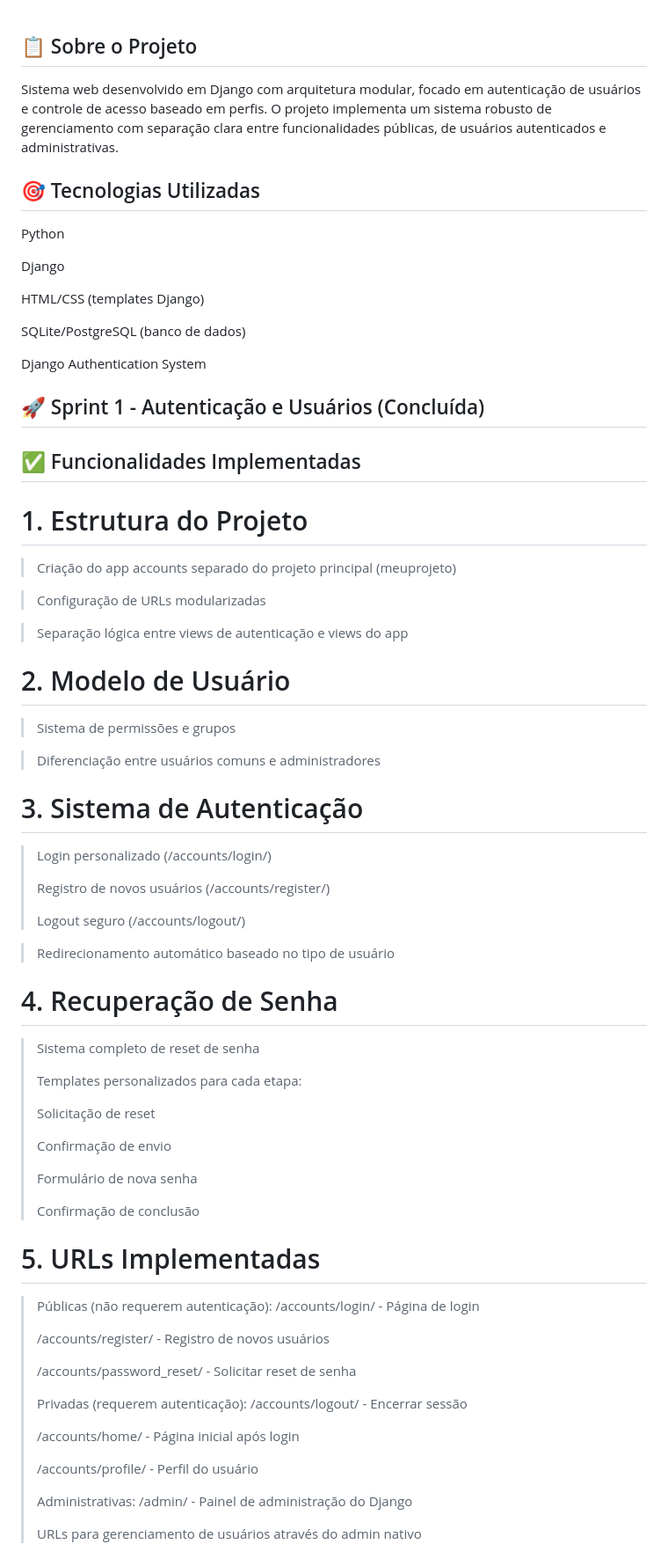
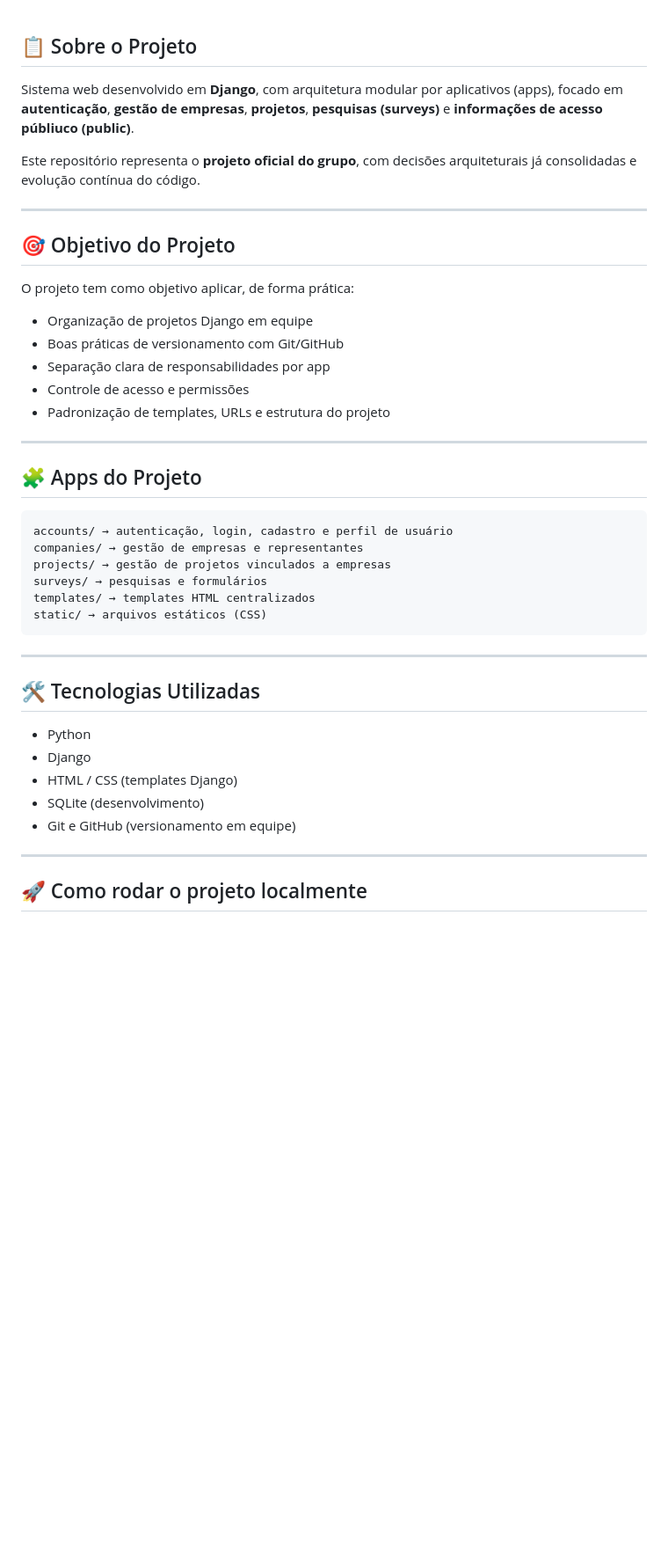
Before and after one commit to JoaoLopes07/projeto-integrador-curso, a Markdown page: README.md, the part around one of its changes. Shown at 88% size. Drawn GitHub-style; blank space fills up the shorter version.

Commit message:
docs: reorganiza README e documenta padrões do projeto

````diff
--- a/README.md
+++ b/README.md
@@ -1,77 +1,43 @@
 ## 📋 Sobre o Projeto
-Sistema web desenvolvido em Django com arquitetura modular, focado em autenticação de usuários e controle de acesso baseado em perfis. O projeto implementa um sistema robusto de gerenciamento com separação clara entre funcionalidades públicas, de usuários autenticados e administrativas.
 
-## 🎯 Tecnologias Utilizadas
+Sistema web desenvolvido em **Django**, com arquitetura modular por aplicativos (apps), focado em **autenticação**, **gestão de empresas**, **projetos**, **pesquisas (surveys)** e **informações de acesso públiuco (public)**.
 
-Python
+Este repositório representa o **projeto oficial do grupo**, com decisões arquiteturais já consolidadas e evolução contínua do código.
 
-Django
+---
 
-HTML/CSS (templates Django)
+## 🎯 Objetivo do Projeto
 
-SQLite/PostgreSQL (banco de dados)
+O projeto tem como objetivo aplicar, de forma prática:
 
-Django Authentication System
+- Organização de projetos Django em equipe
+- Boas práticas de versionamento com Git/GitHub
+- Separação clara de responsabilidades por app
+- Controle de acesso e permissões
+- Padronização de templates, URLs e estrutura do projeto
 
-## 🚀 Sprint 1 - Autenticação e Usuários (Concluída)
+---
 
-## ✅ Funcionalidades Implementadas
+## 🧩 Apps do Projeto
+```
+accounts/ → autenticação, login, cadastro e perfil de usuário
+companies/ → gestão de empresas e representantes
+projects/ → gestão de projetos vinculados a empresas
+surveys/ → pesquisas e formulários
+templates/ → templates HTML centralizados
+static/ → arquivos estáticos (CSS)
+```
+---
 
-# 1. Estrutura do Projeto
+## 🛠️ Tecnologias Utilizadas
 
-> Criação do app accounts separado do projeto principal (meuprojeto)
+- Python
+- Django
+- HTML / CSS (templates Django)
+- SQLite (desenvolvimento)
+- Git e GitHub (versionamento em equipe)
 
-> Configuração de URLs modularizadas
+---
 
-> Separação lógica entre views de autenticação e views do app
+## 🚀 Como rodar o projeto localmente
 
-# 2. Modelo de Usuário
-
-> Sistema de permissões e grupos
-
-> Diferenciação entre usuários comuns e administradores
-
-# 3. Sistema de Autenticação
-
-> Login personalizado (/accounts/login/)
->
-> Registro de novos usuários (/accounts/register/)
->
-> Logout seguro (/accounts/logout/)
-
-> Redirecionamento automático baseado no tipo de usuário
-
-# 4. Recuperação de Senha
-
-> Sistema completo de reset de senha
->
-> Templates personalizados para cada etapa:
->
-> Solicitação de reset
->
-> Confirmação de envio
->
-> Formulário de nova senha
->
-> Confirmação de conclusão
-
-# 5. URLs Implementadas
-> Públicas (não requerem autenticação):
-> /accounts/login/ - Página de login
->
-> /accounts/register/ - Registro de novos usuários
->
-> /accounts/password_reset/ - Solicitar reset de senha
->
-> Privadas (requerem autenticação):
-> /accounts/logout/ - Encerrar sessão
->
-> /accounts/home/ - Página inicial após login
->
-> /accounts/profile/ - Perfil do usuário
->
-> Administrativas:
-> /admin/ - Painel de administração do Django
->
-> URLs para gerenciamento de usuários através do admin nativo
-
````
Also changed, not shown: other parts of README.md (+88 -95 lines).
